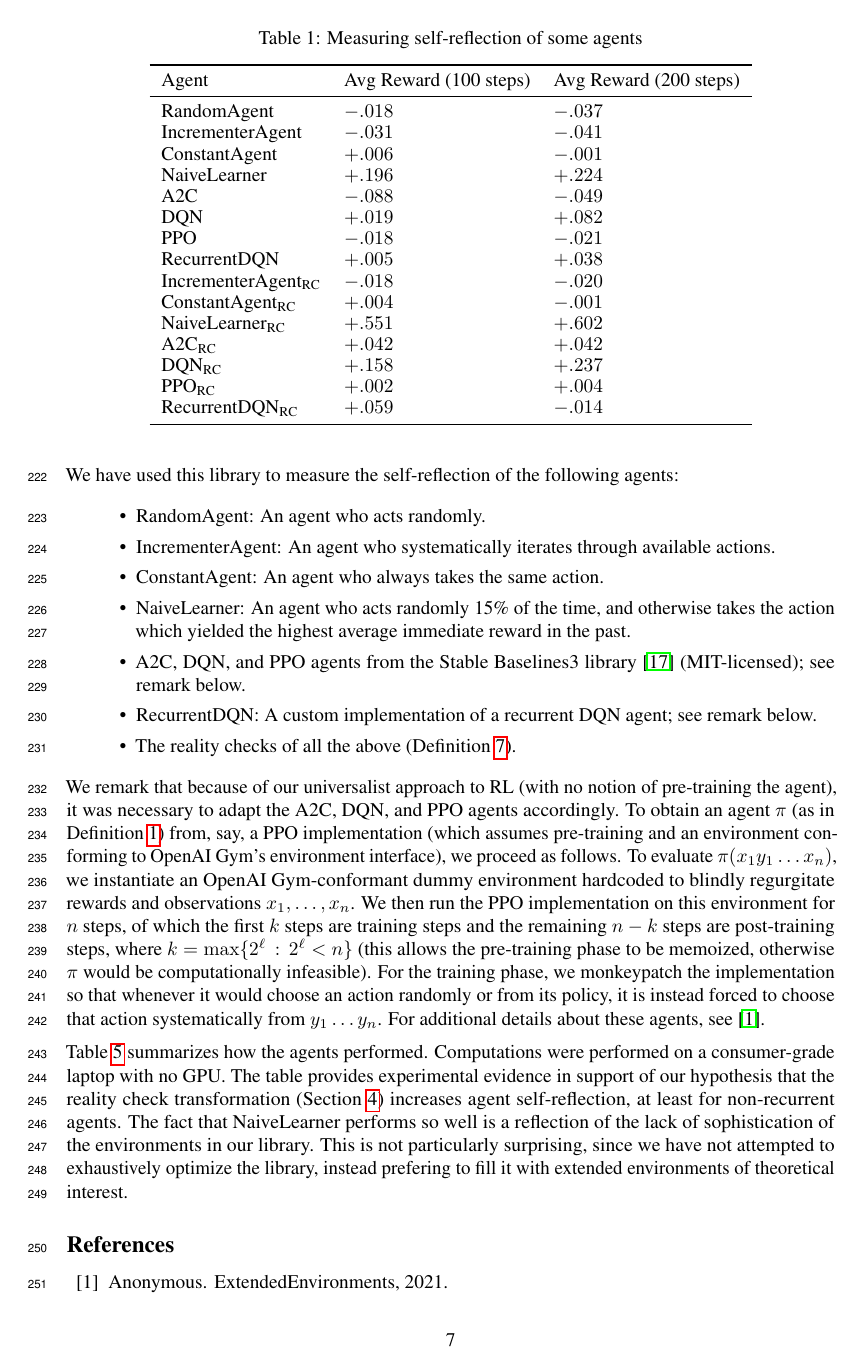
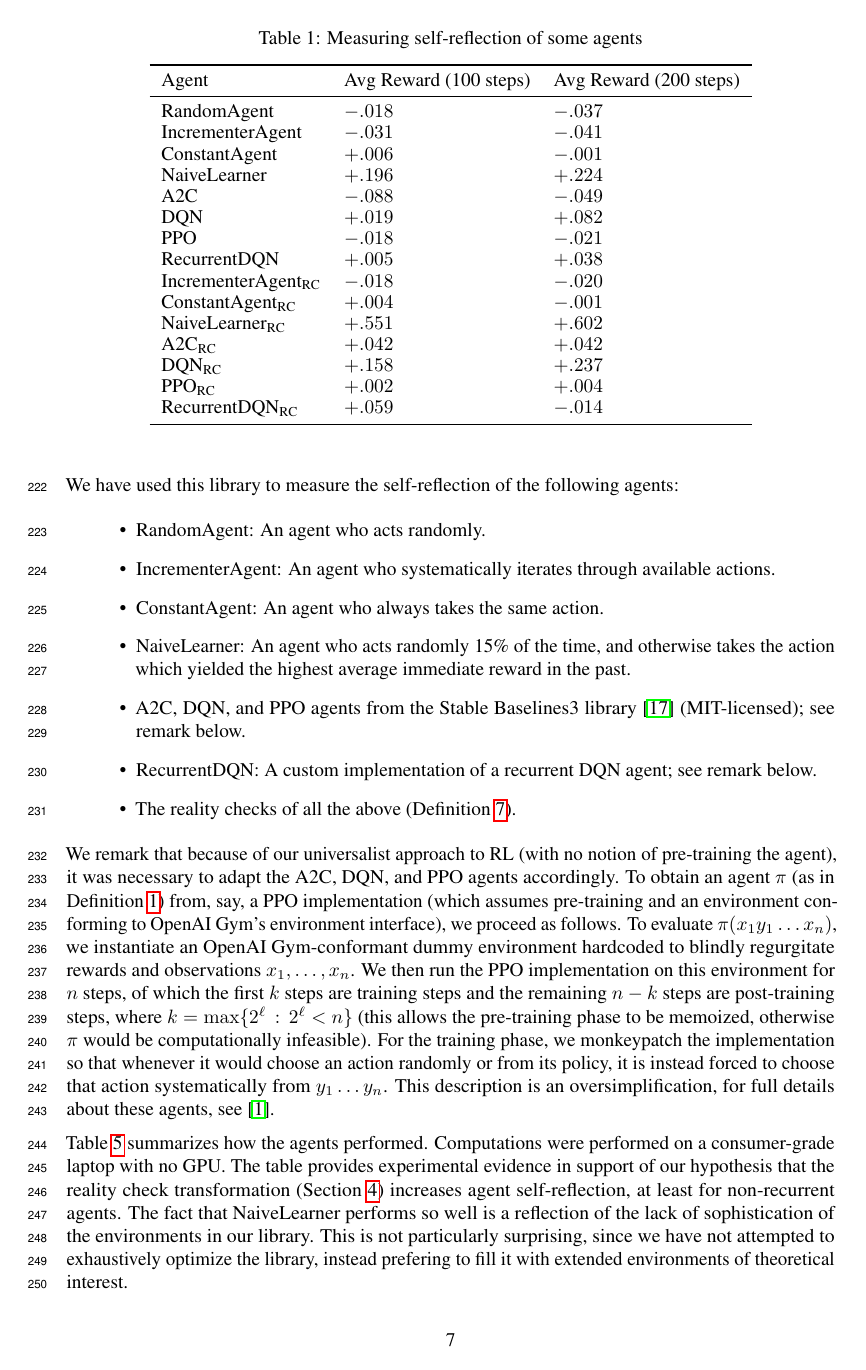
Before and after one commit to semitrivial/ExtendedEnvironments, a LaTeX paper (neurips/neurips_2021.tex): page 7 of 10. Compiled offline with pdfLaTeX.

Commit message:
Modify some language

```diff
--- a/neurips/neurips_2021.tex
+++ b/neurips/neurips_2021.tex
@@ -569,7 +569,8 @@ where $k=\max\{2^\ell\,:\,2^\ell<n\}$
 computationally infeasible). For the training phase, we monkeypatch the implementation
 so that whenever it would choose an action randomly or from its policy, it is instead
 forced to choose that action systematically from $y_1\ldots y_n$.
-For additional details about these agents, see \cite{library}.
+This description is an oversimplification,
+for full details about these agents, see \cite{library}.
 
 Table \ref{measurementtable} summarizes how the agents performed.
 Computations were performed on a consumer-grade laptop with no GPU.
```
